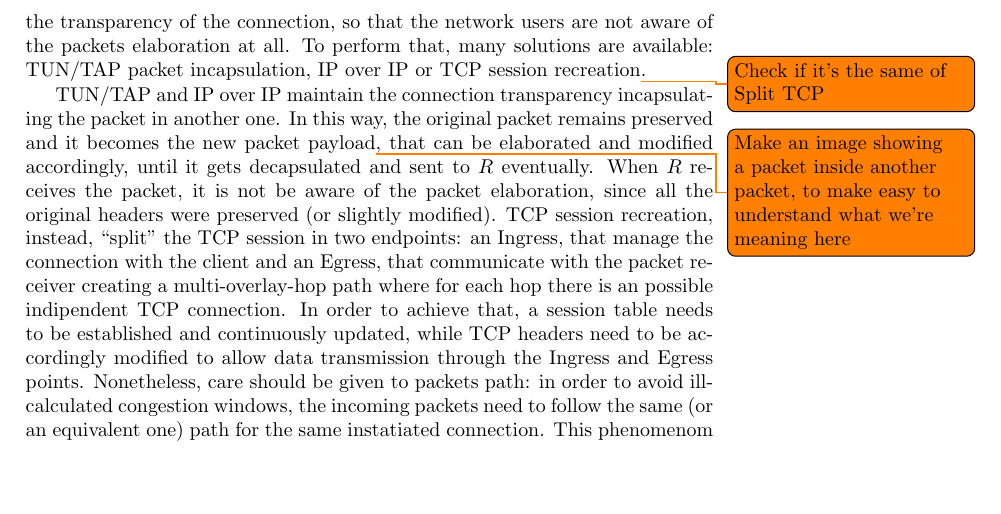
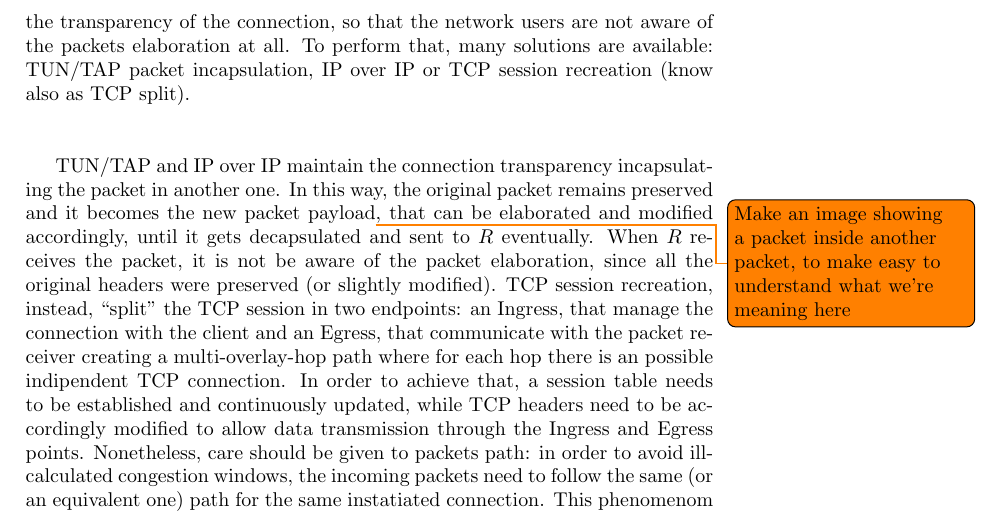
Before and after one commit to Polpetta/Master-Thesis, a LaTeX thesis (draft.tex): part of page 9 of 11, cut so that both start at the same text, the shorter picture padded with empty space. Compiled offline with pdfLaTeX.

Commit message:
Remove TODO

```diff
--- a/draft.tex
+++ b/draft.tex
@@ -282,7 +282,7 @@ processing before being received by $R$. During this elaboration, it is
 important to maintain the transparency of the connection, so that the network
 users are not aware of the packets elaboration at all. To perform that, many
 solutions are available: TUN/TAP packet incapsulation, IP over IP or TCP
-session recreation\todo{Check if it's the same of Split TCP}.
+session recreation (know also as TCP split).
 
 TUN/TAP and IP over IP maintain the connection transparency incapsulating the
 packet in another one. In this way, the original packet remains preserved and it
```
